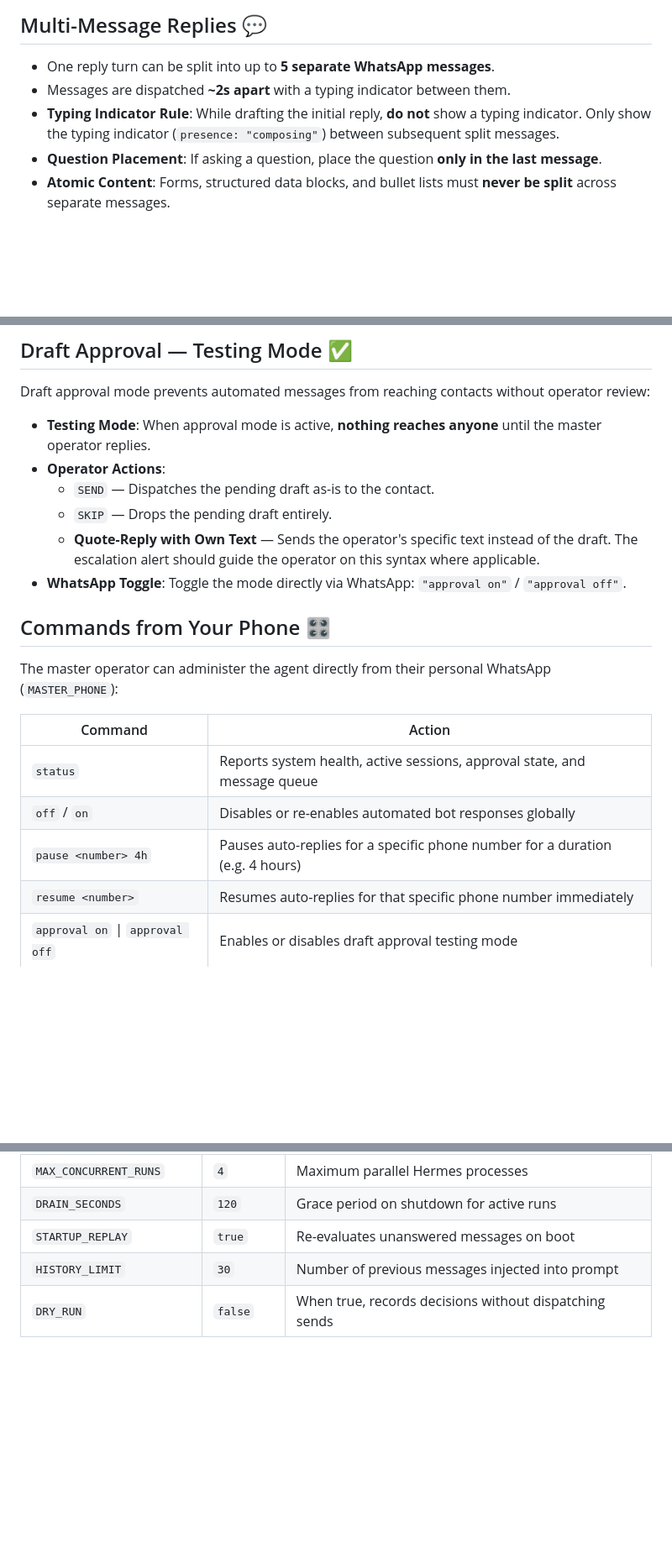
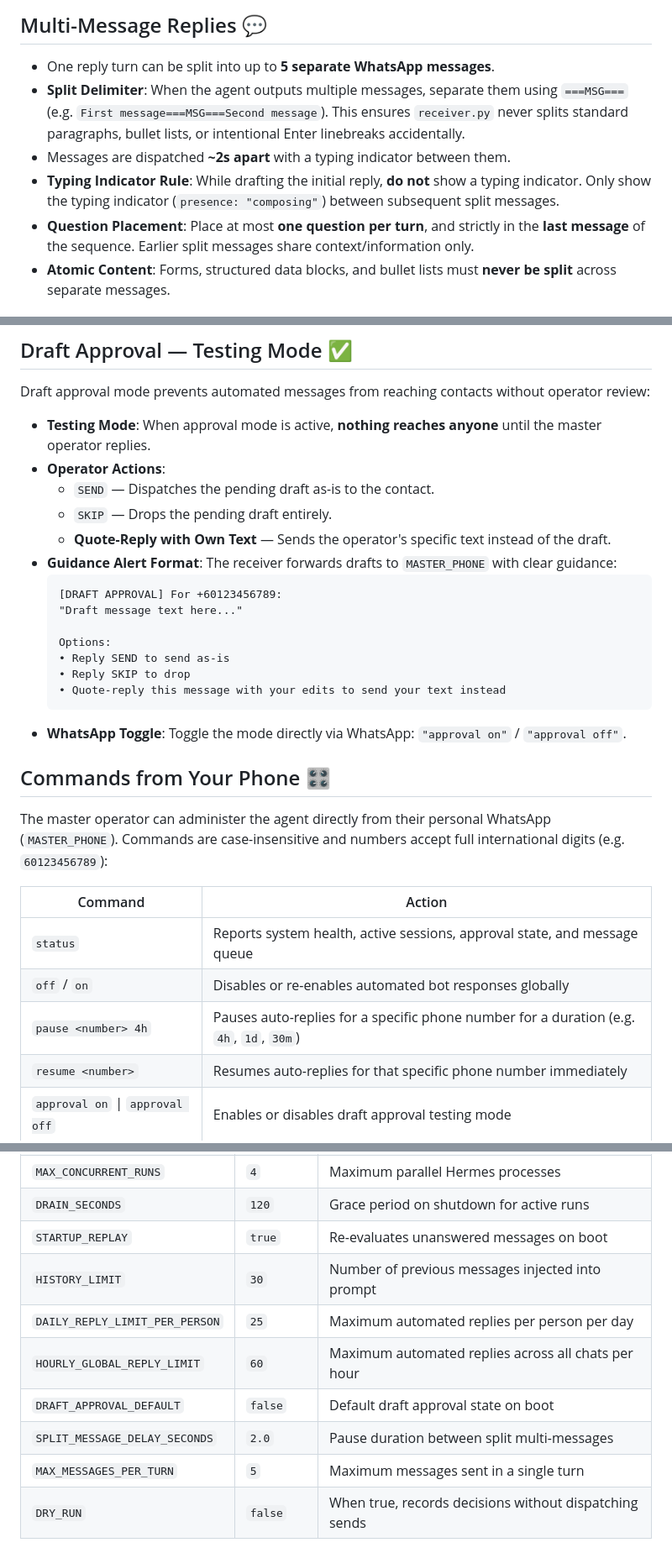
Before and after one commit to abbyabby3366/whatsapp-agent-hermes, a Markdown page: wa-agent-SKILL.md, 3 parts joined by grey strips. Shown at 84% size. Rendered like a GitHub page; blank space fills up the shorter version.

Commit message:
update wa-agent skill v2

````diff
--- a/wa-agent-SKILL.md
+++ b/wa-agent-SKILL.md
@@ -171,9 +180,10 @@ python3 history.py search "keyword"
 ## Multi-Message Replies 💬
 
 - One reply turn can be split into up to **5 separate WhatsApp messages**.
+- **Split Delimiter**: When the agent outputs multiple messages, separate them using `===MSG===` (e.g. `First message===MSG===Second message`). This ensures `receiver.py` never splits standard paragraphs, bullet lists, or intentional Enter linebreaks accidentally.
 - Messages are dispatched **~2s apart** with a typing indicator between them.
 - **Typing Indicator Rule**: While drafting the initial reply, **do not** show a typing indicator. Only show the typing indicator (`presence: "composing"`) between subsequent split messages.
-- **Question Placement**: If asking a question, place the question **only in the last message**.
+- **Question Placement**: Place at most **one question per turn**, and strictly in the **last message** of the sequence. Earlier split messages share context/information only.
 - **Atomic Content**: Forms, structured data blocks, and bullet lists must **never be split** across separate messages.
 
 ## Tone & Language 🇲🇾
@@ -218,18 +228,28 @@ Draft approval mode prevents automated messages from reaching contacts without o
 - **Operator Actions**:
   - `SEND` — Dispatches the pending draft as-is to the contact.
   - `SKIP` — Drops the pending draft entirely.
-  - **Quote-Reply with Own Text** — Sends the operator's specific text instead of the draft. The escalation alert should guide the operator on this syntax where applicable.
+  - **Quote-Reply with Own Text** — Sends the operator's specific text instead of the draft.
+- **Guidance Alert Format**: The receiver forwards drafts to `MASTER_PHONE` with clear guidance:
+  ```text
+  [DRAFT APPROVAL] For +60123456789:
+  "Draft message text here..."
+
+  Options:
+  • Reply SEND to send as-is
+  • Reply SKIP to drop
+  • Quote-reply this message with your edits to send your text instead
+  ```
 - **WhatsApp Toggle**: Toggle the mode directly via WhatsApp: `"approval on"` / `"approval off"`.
 
 ## Commands from Your Phone 🎛️
 
-The master operator can administer the agent directly from their personal WhatsApp (`MASTER_PHONE`):
+The master operator can administer the agent directly from their personal WhatsApp (`MASTER_PHONE`). Commands are case-insensitive and numbers accept full international digits (e.g. `60123456789`):
 
 | Command | Action |
 |---|---|
 | `status` | Reports system health, active sessions, approval state, and message queue |
 | `off` / `on` | Disables or re-enables automated bot responses globally |
-| `pause <number> 4h` | Pauses auto-replies for a specific phone number for a duration (e.g. 4 hours) |
+| `pause <number> 4h` | Pauses auto-replies for a specific phone number for a duration (e.g. `4h`, `1d`, `30m`) |
 | `resume <number>` | Resumes auto-replies for that specific phone number immediately |
 | `approval on` \| `approval off` | Enables or disables draft approval testing mode |
 | `SEND` | Approves and sends the active pending draft to the contact |
@@ -377,6 +398,11 @@ https://gateway.example.com -> Reverse Proxy (Nginx + TLS) -> SSH Remote Tunnel
 | `DRAIN_SECONDS` | `120` | Grace period on shutdown for active runs |
 | `STARTUP_REPLAY` | `true` | Re-evaluates unanswered messages on boot |
 | `HISTORY_LIMIT` | `30` | Number of previous messages injected into prompt |
+| `DAILY_REPLY_LIMIT_PER_PERSON` | `25` | Maximum automated replies per person per day |
+| `HOURLY_GLOBAL_REPLY_LIMIT` | `60` | Maximum automated replies across all chats per hour |
+| `DRAFT_APPROVAL_DEFAULT` | `false` | Default draft approval state on boot |
+| `SPLIT_MESSAGE_DELAY_SECONDS` | `2.0` | Pause duration between split multi-messages |
+| `MAX_MESSAGES_PER_TURN` | `5` | Maximum messages sent in a single turn |
 | `DRY_RUN` | `false` | When true, records decisions without dispatching sends |
 
 ## Operational Pitfalls
````
Also changed, not shown: other parts of wa-agent-SKILL.md (+13 -3 lines).
